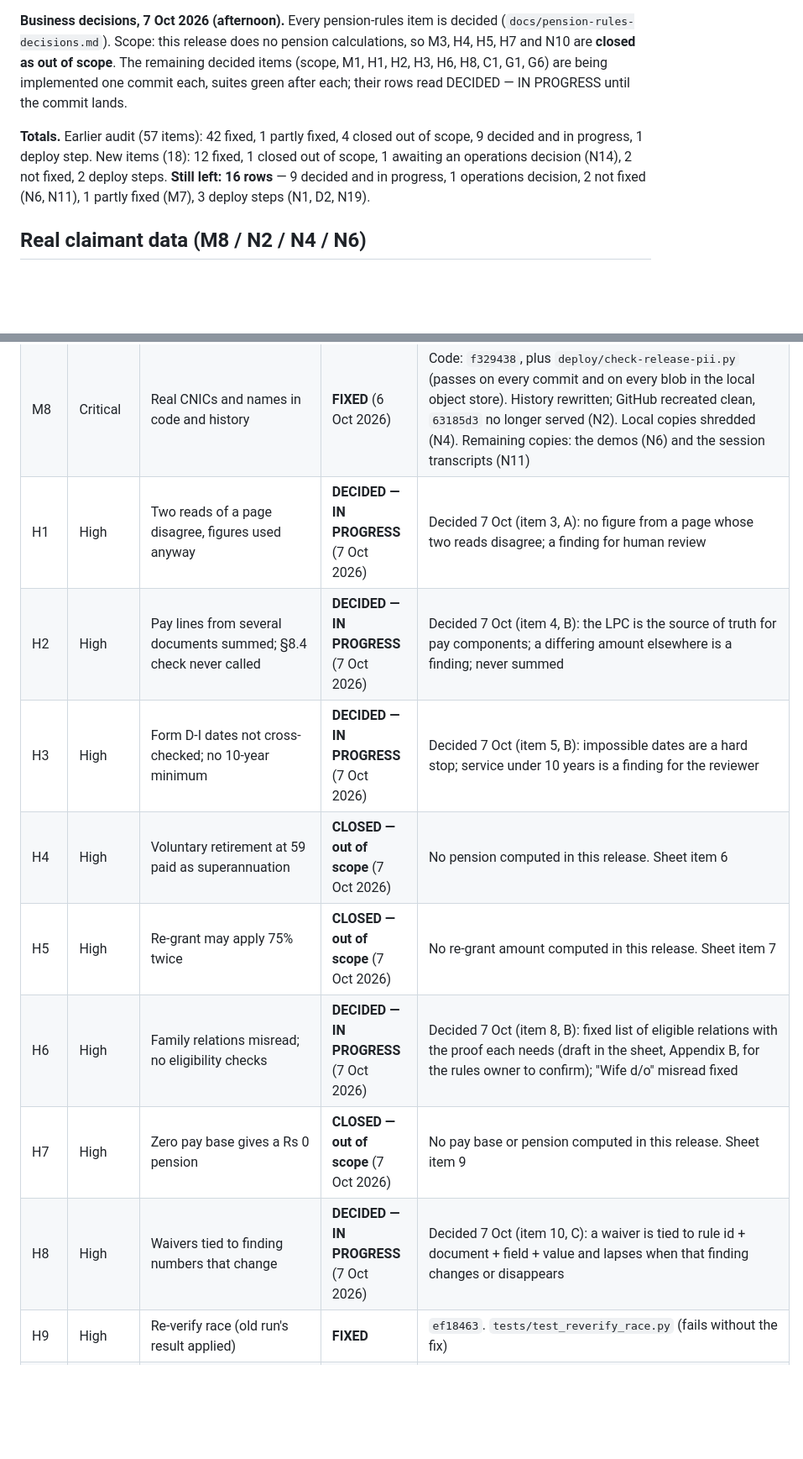
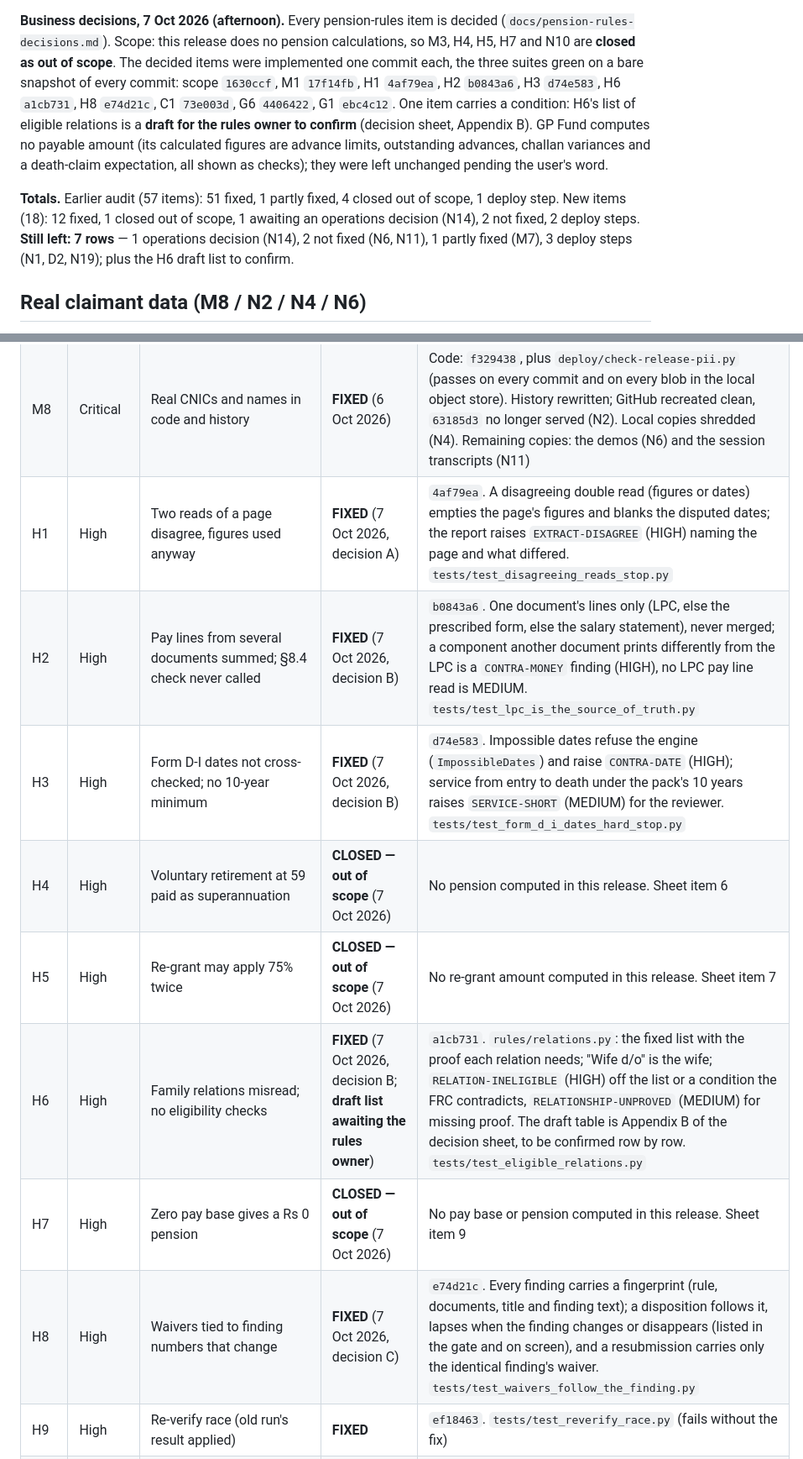
Before and after one commit to saadmuhammad11/pension, a Markdown page: docs/STATUS.md, 2 parts joined by grey strips. Shown at 84% size. GitHub-like rendering; blank space fills up the shorter version.

Commit message:
Status: the ten decided items implemented (scope, M1, H1, H2, H3, H6, H8, C1, G6, G1); 7 rows left
Co-Authored-By: Claude Fable 5.1 <noreply@anthropic.com>

```diff
--- a/docs/STATUS.md
+++ b/docs/STATUS.md
@@ -35,14 +35,18 @@ commits behind the branch head.
 account was disabled on the trial box through the administrator's API (audit row `USER_DISABLE`).
 
 **Business decisions, 7 Oct 2026 (afternoon).** Every pension-rules item is decided (`docs/pension-rules-decisions.md`).
-Scope: this release does no pension calculations, so M3, H4, H5, H7 and N10 are **closed as out of scope**. The
-remaining decided items (scope, M1, H1, H2, H3, H6, H8, C1, G1, G6) are being implemented one commit each, suites
-green after each; their rows read DECIDED — IN PROGRESS until the commit lands.
+Scope: this release does no pension calculations, so M3, H4, H5, H7 and N10 are **closed as out of scope**. The decided
+items were implemented one commit each, the three suites green on a bare snapshot of every commit: scope `1630ccf`,
+M1 `17f14fb`, H1 `4af79ea`, H2 `b0843a6`, H3 `d74e583`, H6 `a1cb731`, H8 `e74d21c`, C1 `73e003d`, G6 `4406422`,
+G1 `ebc4c12`. One item carries a condition: H6's list of eligible relations is a **draft for the rules owner to confirm**
+(decision sheet, Appendix B). GP Fund computes no payable amount (its calculated figures are advance limits, outstanding
+advances, challan variances and a death-claim expectation, all shown as checks); they were left unchanged pending the
+user's word.
 
-**Totals.** Earlier audit (57 items): 42 fixed, 1 partly fixed, 4 closed out of scope, 9 decided and in progress,
-1 deploy step. New items (18): 12 fixed, 1 closed out of scope, 1 awaiting an operations decision (N14), 2 not fixed,
-2 deploy steps. **Still left: 16 rows** — 9 decided and in progress, 1 operations decision, 2 not fixed (N6, N11),
-1 partly fixed (M7), 3 deploy steps (N1, D2, N19).
+**Totals.** Earlier audit (57 items): 51 fixed, 1 partly fixed, 4 closed out of scope, 1 deploy step. New items (18):
+12 fixed, 1 closed out of scope, 1 awaiting an operations decision (N14), 2 not fixed, 2 deploy steps.
+**Still left: 7 rows** — 1 operations decision (N14), 2 not fixed (N6, N11), 1 partly fixed (M7), 3 deploy steps
+(N1, D2, N19); plus the H6 draft list to confirm.
 
 ## Real claimant data (M8 / N2 / N4 / N6)
 
@@ -79,14 +83,14 @@ green after each; their rows read DECIDED — IN PROGRESS until the commit lands
 | M6 | Critical | LibreOffice fetches addresses / reads local files | **FIXED** | `5dcd43b`. `tests/test_office_conversion.py` (live listener receives no requests). Content checks; no sandbox is possible on this box |
 | M7 | Critical | Model servers open to the network, no key, run from another developer's folder | **PARTLY FIXED** (stop-gap live) | Files fixed in `957fcfb`; tests `tests/test_model_endpoints.py` and `GP/backend/tests/test_model_key.py`. **Live, re-checked 7 Oct from Spark-1:** 8011/8012/8093 time out, 5184 answers, so the nftables rule from `deploy/lock-model-ports.sh` is in force. `pension-model-ports.service` is enabled but shows `inactive`: the rule was applied by hand, the unit never started; it re-applies at boot. The three vLLM processes still run from `~/Desktop/Pension-AG/infra`, on `0.0.0.0`, with no key; `/etc/pension/models.env` does not exist yet. The lasting fix (`--host 127.0.0.1` plus the key in `infra/*.service`) is a deploy step (checklist §8.1). (Later report item 4.) |
 | M8 | Critical | Real CNICs and names in code and history | **FIXED** (6 Oct 2026) | Code: `f329438`, plus `deploy/check-release-pii.py` (passes on every commit and on every blob in the local object store). History rewritten; GitHub recreated clean, `63185d3` no longer served (N2). Local copies shredded (N4). Remaining copies: the demos (N6) and the session transcripts (N11) |
-| H1 | High | Two reads of a page disagree, figures used anyway | **DECIDED — IN PROGRESS** (7 Oct 2026) | Decided 7 Oct (item 3, A): no figure from a page whose two reads disagree; a finding for human review |
-| H2 | High | Pay lines from several documents summed; §8.4 check never called | **DECIDED — IN PROGRESS** (7 Oct 2026) | Decided 7 Oct (item 4, B): the LPC is the source of truth for pay components; a differing amount elsewhere is a finding; never summed |
-| H3 | High | Form D-I dates not cross-checked; no 10-year minimum | **DECIDED — IN PROGRESS** (7 Oct 2026) | Decided 7 Oct (item 5, B): impossible dates are a hard stop; service under 10 years is a finding for the reviewer |
+| H1 | High | Two reads of a page disagree, figures used anyway | **FIXED** (7 Oct 2026, decision A) | `4af79ea`. A disagreeing double read (figures or dates) empties the page's figures and blanks the disputed dates; the report raises `EXTRACT-DISAGREE` (HIGH) naming the page and what differed. `tests/test_disagreeing_reads_stop.py` |
+| H2 | High | Pay lines from several documents summed; §8.4 check never called | **FIXED** (7 Oct 2026, decision B) | `b0843a6`. One document's lines only (LPC, else the prescribed form, else the salary statement), never merged; a component another document prints differently from the LPC is a `CONTRA-MONEY` finding (HIGH), no LPC pay line read is MEDIUM. `tests/test_lpc_is_the_source_of_truth.py` |
+| H3 | High | Form D-I dates not cross-checked; no 10-year minimum | **FIXED** (7 Oct 2026, decision B) | `d74e583`. Impossible dates refuse the engine (`ImpossibleDates`) and raise `CONTRA-DATE` (HIGH); service from entry to death under the pack's 10 years raises `SERVICE-SHORT` (MEDIUM) for the reviewer. `tests/test_form_d_i_dates_hard_stop.py` |
 | H4 | High | Voluntary retirement at 59 paid as superannuation | **CLOSED — out of scope** (7 Oct 2026) | No pension computed in this release. Sheet item 6 |
 | H5 | High | Re-grant may apply 75% twice | **CLOSED — out of scope** (7 Oct 2026) | No re-grant amount computed in this release. Sheet item 7 |
-| H6 | High | Family relations misread; no eligibility checks | **DECIDED — IN PROGRESS** (7 Oct 2026) | Decided 7 Oct (item 8, B): fixed list of eligible relations with the proof each needs (draft in the sheet, Appendix B, for the rules owner to confirm); "Wife d/o" misread fixed |
+| H6 | High | Family relations misread; no eligibility checks | **FIXED** (7 Oct 2026, decision B; **draft list awaiting the rules owner**) | `a1cb731`. `rules/relations.py`: the fixed list with the proof each relation needs; "Wife d/o" is the wife; `RELATION-INELIGIBLE` (HIGH) off the list or a condition the FRC contradicts, `RELATIONSHIP-UNPROVED` (MEDIUM) for missing proof. The draft table is Appendix B of the decision sheet, to be confirmed row by row. `tests/test_eligible_relations.py` |
 | H7 | High | Zero pay base gives a Rs 0 pension | **CLOSED — out of scope** (7 Oct 2026) | No pay base or pension computed in this release. Sheet item 9 |
-| H8 | High | Waivers tied to finding numbers that change | **DECIDED — IN PROGRESS** (7 Oct 2026) | Decided 7 Oct (item 10, C): a waiver is tied to rule id + document + field + value and lapses when that finding changes or disappears |
+| H8 | High | Waivers tied to finding numbers that change | **FIXED** (7 Oct 2026, decision C) | `e74d21c`. Every finding carries a fingerprint (rule, documents, title and finding text); a disposition follows it, lapses when the finding changes or disappears (listed in the gate and on screen), and a resubmission carries only the identical finding's waiver. `tests/test_waivers_follow_the_finding.py` |
 | H9 | High | Re-verify race (old run's result applied) | **FIXED** | `ef18463`. `tests/test_reverify_race.py` (fails without the fix) |
 | H10 | High | Waivers and approvals not on the audit trail | **FIXED** | `fab85f4`. `tests/test_clearance_audit.py`. Waivers carried into a resubmission are a policy question (item 11) |
 | H11 | High | GP Fund actions on rejected or returned cases | **FIXED** | `a861ade`. `tests/test_gpf_actions_follow_status.py` |
```
Also changed, not shown: other parts of docs/STATUS.md (+8 -9 lines).
